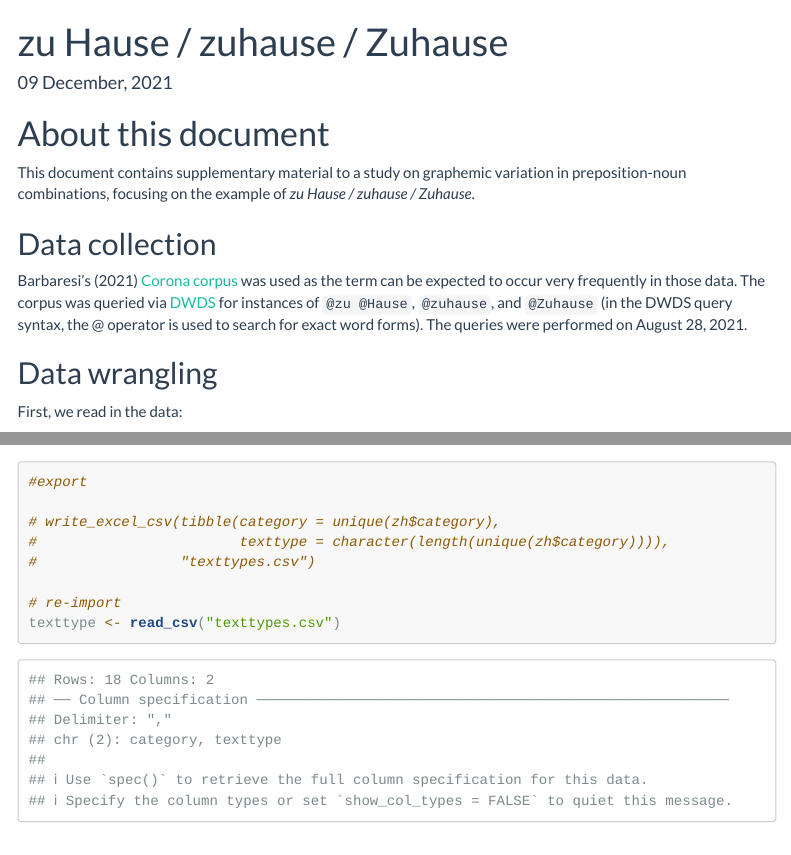
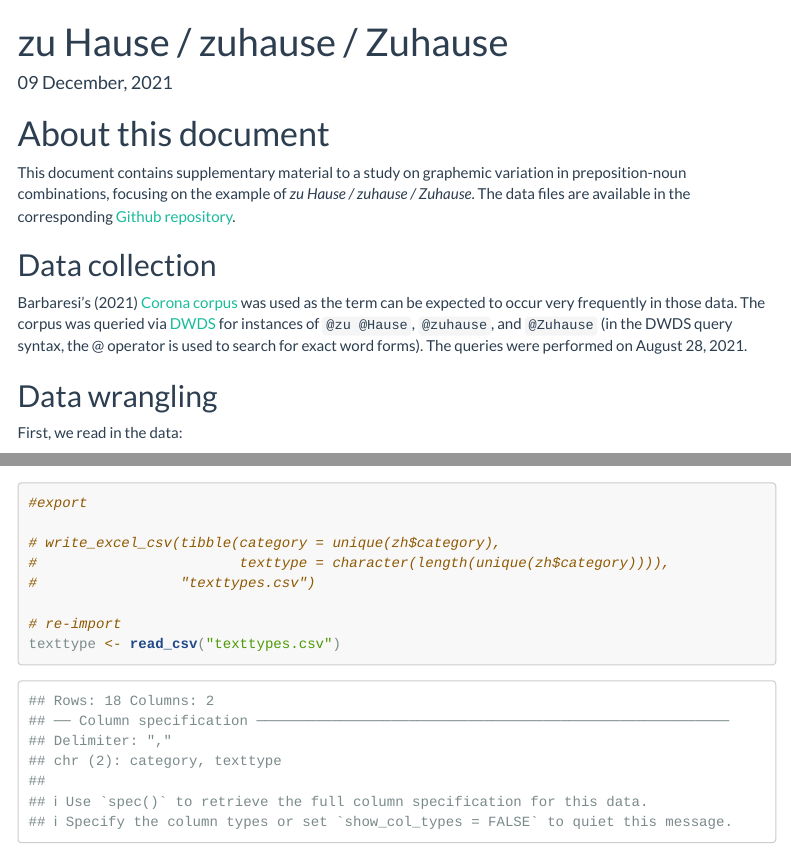
Before and after one commit to hartmast/zuhause, an R Markdown document (index.Rmd): the page in a window 1100 px wide, from its top, and a second part further down, joined at a grey line. Rendered offline with R 4.5, knitr and Pandoc, with nearby package versions; some code elsewhere in the file could not run offline; menus at the side of the page are left out; long lines of code are wrapped.

Commit message:
added link to Github repo

```diff
--- a/index.Rmd
+++ b/index.Rmd
@@ -42,7 +42,7 @@ library(lme4)
 
 # About this document
 
-This document contains supplementary material to a study on graphemic variation in preposition-noun combinations, focusing on the example of *zu Hause / zuhause / Zuhause*.
+This document contains supplementary material to a study on graphemic variation in preposition-noun combinations, focusing on the example of *zu Hause / zuhause / Zuhause*. The data files are available in the corresponding [Github repository](https://github.com/hartmast/zuhause/).
 
 
 ## Data collection
```
Also changed, not shown: index.html, index.Rmd (2 more changed lines).
